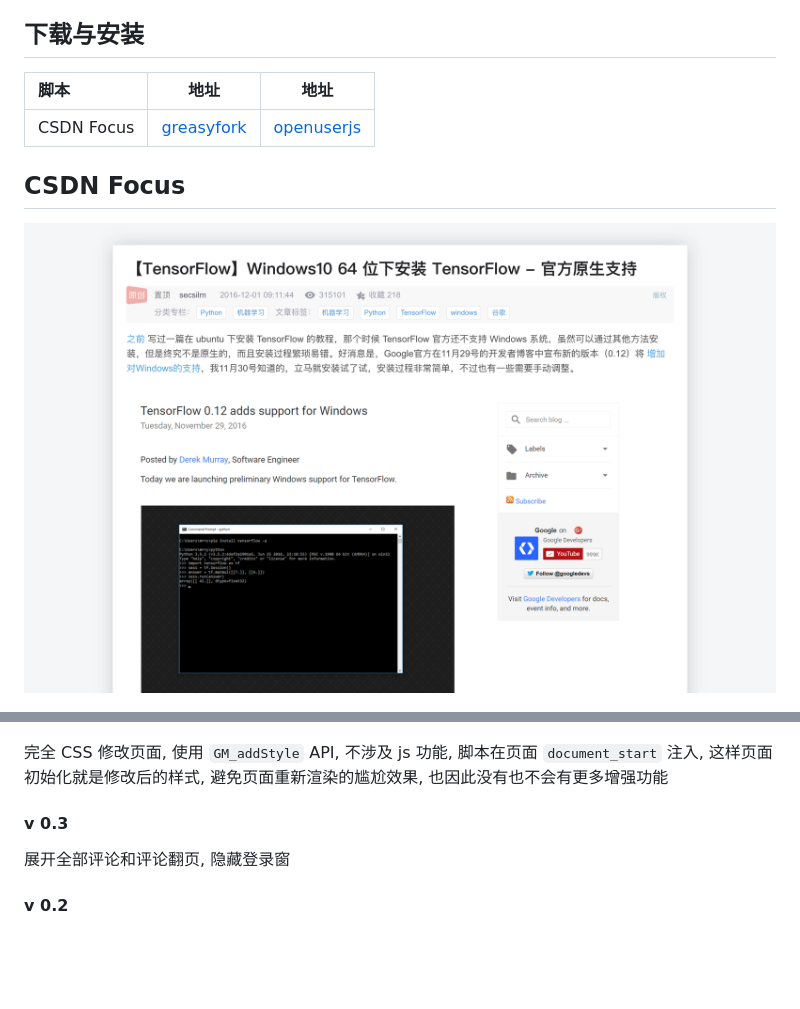
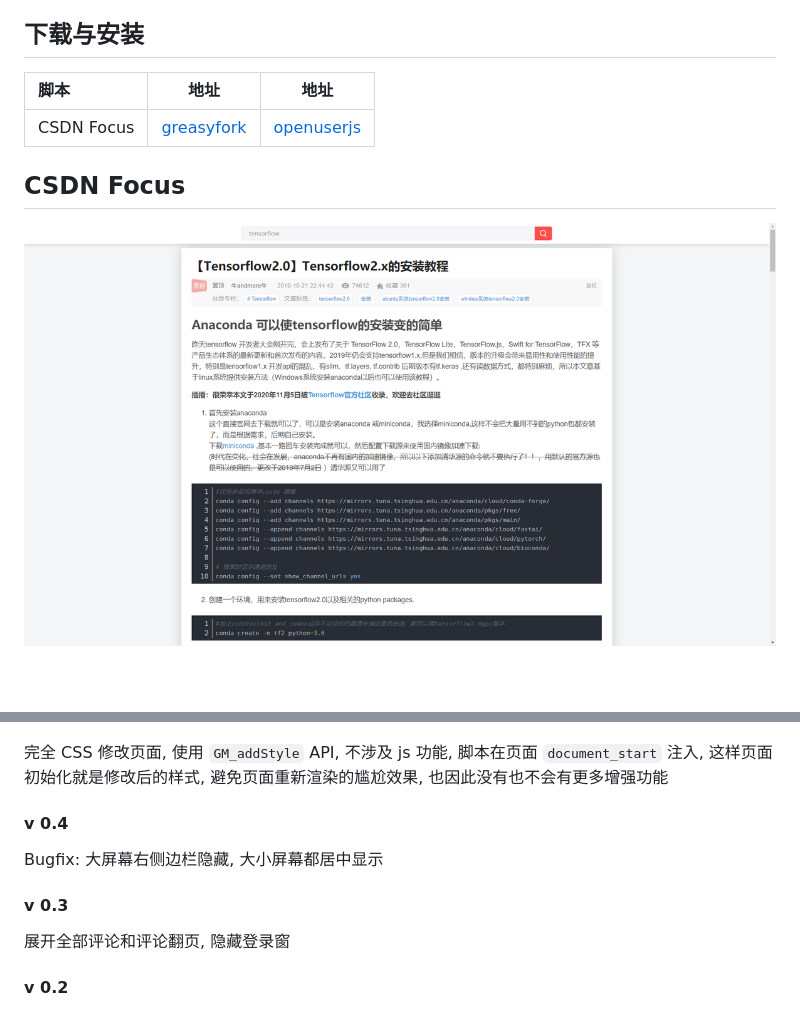
Before and after one commit to Germxu/Scripts-for-TamperMonkey, a Markdown page: README.md, 2 parts joined by grey strips. GitHub-like rendering; pictures changed too: images/design_2.png (added); blank space fills up the shorter version.

Commit message:
bugfix: 大屏幕右侧边栏隐藏

```diff
--- a/README.md
+++ b/README.md
@@ -6,21 +6,22 @@
 
 ## 下载与安装
 
-| 脚本       |                        地址                         |                              地址                              |
-| :--------- | :-------------------------------------------------: | :------------------------------------------------------------: |
+| 脚本       |                                 地址                                 |                              地址                              |
+| :--------- | :------------------------------------------------------------------: | :------------------------------------------------------------: |
 | CSDN Focus | [greasyfork](https://greasyfork.org/zh-CN/scripts/420352-csdn-focus) | [openuserjs](https://openuserjs.org/scripts/Germxu/CSDN_Focus) |
 
 
 ## CSDN Focus
 
-![头部](images/design.png)
+![头部](images/design_2.png)
 
 ![评论](images/comment.png)
 
 完全 CSS 修改页面, 使用 `GM_addStyle` API, 不涉及 js 功能, 脚本在页面 `document_start` 注入, 这样页面初始化就是修改后的样式, 避免页面重新渲染的尴尬效果, 也因此没有也不会有更多增强功能
 
+#### v 0.4
+Bugfix: 大屏幕右侧边栏隐藏, 大小屏幕都居中显示
 #### v 0.3
-
 展开全部评论和评论翻页, 隐藏登录窗
 
 #### v 0.2
```
Also changed, not shown: images/comment.png, 1 other file.
